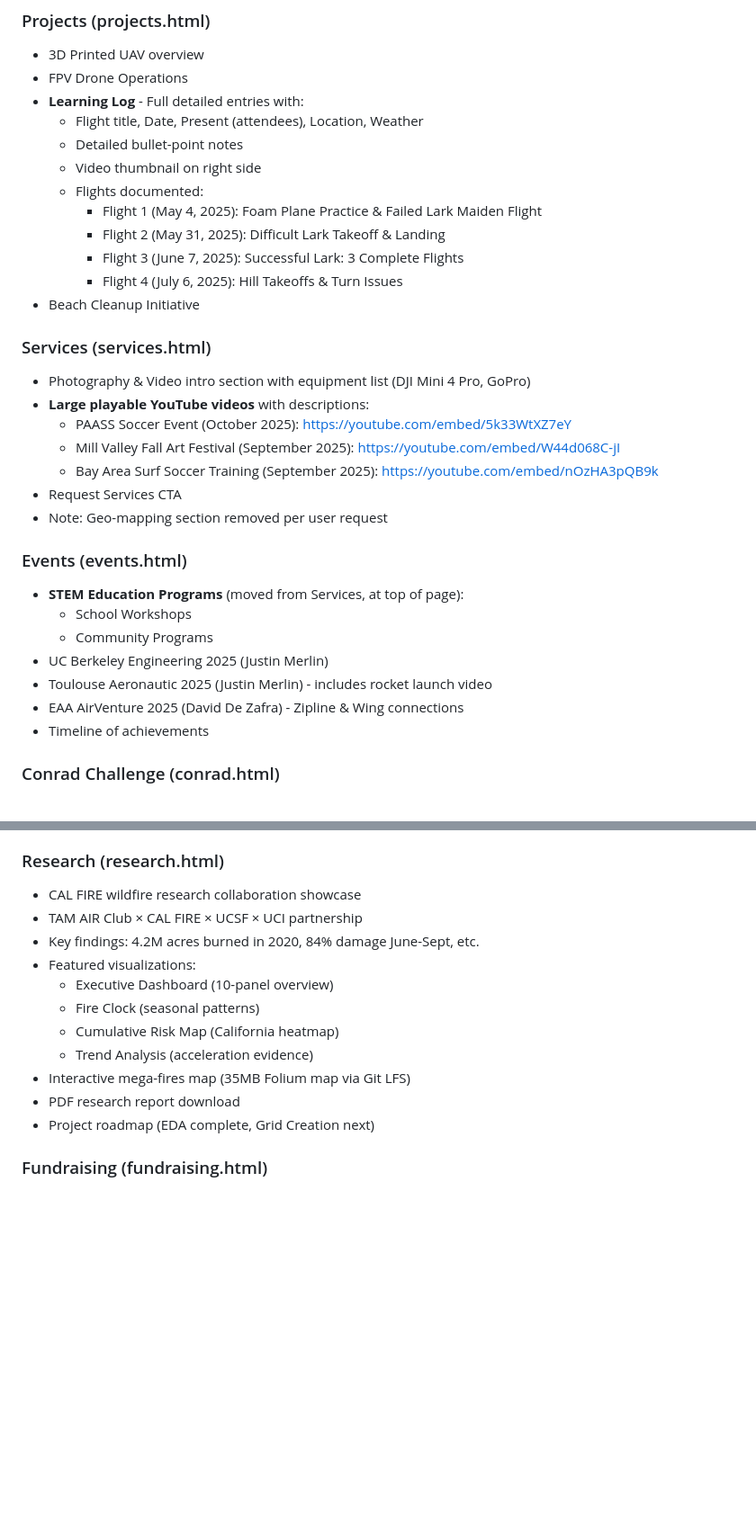
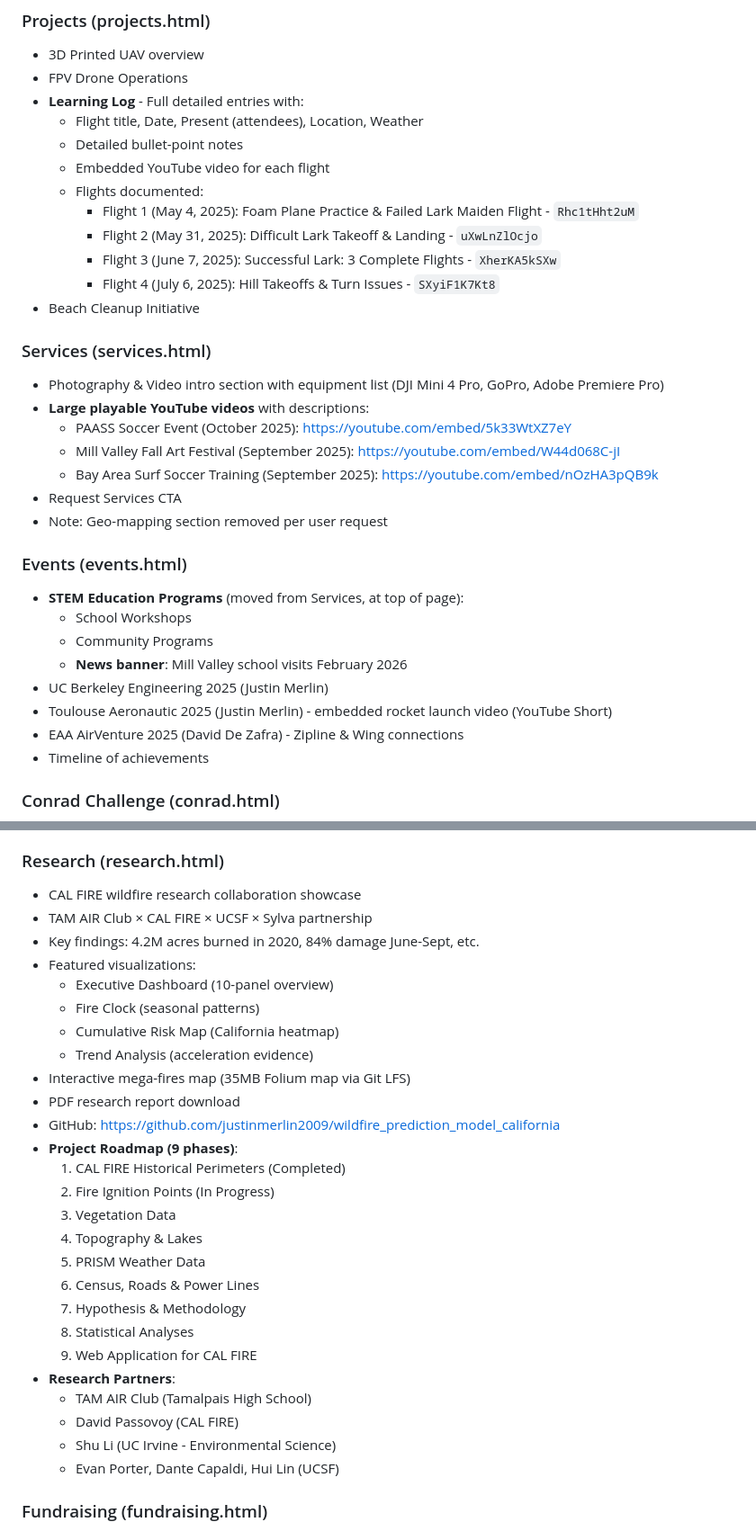
Before and after one commit to justinmerlin2009/tamairclub, a Markdown page: CLAUDE.md, 2 parts joined by grey strips. Shown at 90% size. GitHub-like rendering; blank space fills up the shorter version.

Commit message:
Update CLAUDE.md with all January 2026 changes
- Documented embedded YouTube videos across all pages
- Added news banner info for Mill Valley school visits
- Updated Learning Log with correct video IDs
- Documented new 9-phase research roadmap
- Added research collaborators list
- Updated equipment list with Adobe Premiere Pro
- Added items 11-19 to Recent Changes section

Co-Authored-By: Claude Opus 4.5 <noreply@anthropic.com>

```diff
--- a/CLAUDE.md
+++ b/CLAUDE.md
@@ -68,16 +70,16 @@ About Us | Projects | Services | Events | Conrad Challenge | Fundraising | Resea
 - **Learning Log** - Full detailed entries with:
   - Flight title, Date, Present (attendees), Location, Weather
   - Detailed bullet-point notes
-  - Video thumbnail on right side
+  - Embedded YouTube video for each flight
   - Flights documented:
-    - Flight 1 (May 4, 2025): Foam Plane Practice & Failed Lark Maiden Flight
-    - Flight 2 (May 31, 2025): Difficult Lark Takeoff & Landing
-    - Flight 3 (June 7, 2025): Successful Lark: 3 Complete Flights
-    - Flight 4 (July 6, 2025): Hill Takeoffs & Turn Issues
+    - Flight 1 (May 4, 2025): Foam Plane Practice & Failed Lark Maiden Flight - `Rhc1tHht2uM`
+    - Flight 2 (May 31, 2025): Difficult Lark Takeoff & Landing - `uXwLnZlOcjo`
+    - Flight 3 (June 7, 2025): Successful Lark: 3 Complete Flights - `XherKA5kSXw`
+    - Flight 4 (July 6, 2025): Hill Takeoffs & Turn Issues - `SXyiF1K7Kt8`
 - Beach Cleanup Initiative
 
 ### Services (services.html)
-- Photography & Video intro section with equipment list (DJI Mini 4 Pro, GoPro)
+- Photography & Video intro section with equipment list (DJI Mini 4 Pro, GoPro, Adobe Premiere Pro)
 - **Large playable YouTube videos** with descriptions:
   - PAASS Soccer Event (October 2025): https://youtube.com/embed/5k33WtXZ7eY
   - Mill Valley Fall Art Festival (September 2025): https://youtube.com/embed/W44d068C-jI
@@ -89,8 +91,9 @@ About Us | Projects | Services | Events | Conrad Challenge | Fundraising | Resea
 - **STEM Education Programs** (moved from Services, at top of page):
   - School Workshops
   - Community Programs
+  - **News banner**: Mill Valley school visits February 2026
 - UC Berkeley Engineering 2025 (Justin Merlin)
-- Toulouse Aeronautic 2025 (Justin Merlin) - includes rocket launch video
+- Toulouse Aeronautic 2025 (Justin Merlin) - embedded rocket launch video (YouTube Short)
 - EAA AirVenture 2025 (David De Zafra) - Zipline & Wing connections
 - Timeline of achievements
 
@@ -107,7 +110,7 @@ About Us | Projects | Services | Events | Conrad Challenge | Fundraising | Resea
 
 ### Research (research.html)
 - CAL FIRE wildfire research collaboration showcase
-- TAM AIR Club × CAL FIRE × UCSF × UCI partnership
+- TAM AIR Club × CAL FIRE × UCSF × Sylva partnership
 - Key findings: 4.2M acres burned in 2020, 84% damage June-Sept, etc.
 - Featured visualizations:
   - Executive Dashboard (10-panel overview)
@@ -116,7 +119,22 @@ About Us | Projects | Services | Events | Conrad Challenge | Fundraising | Resea
   - Trend Analysis (acceleration evidence)
 - Interactive mega-fires map (35MB Folium map via Git LFS)
 - PDF research report download
-- Project roadmap (EDA complete, Grid Creation next)
+- GitHub: https://github.com/justinmerlin2009/wildfire_prediction_model_california
+- **Project Roadmap (9 phases)**:
+  1. CAL FIRE Historical Perimeters (Completed)
+  2. Fire Ignition Points (In Progress)
+  3. Vegetation Data
+  4. Topography & Lakes
+  5. PRISM Weather Data
+  6. Census, Roads & Power Lines
+  7. Hypothesis & Methodology
+  8. Statistical Analyses
+  9. Web Application for CAL FIRE
+- **Research Partners**:
+  - TAM AIR Club (Tamalpais High School)
+  - David Passovoy (CAL FIRE)
+  - Shu Li (UC Irvine - Environmental Science)
+  - Evan Porter, Dante Capaldi, Hui Lin (UCSF)
 
 ### Fundraising (fundraising.html)
 - Dedicated GoFundMe campaign page
```
Also changed, not shown: other parts of CLAUDE.md (+12 -1 lines).
